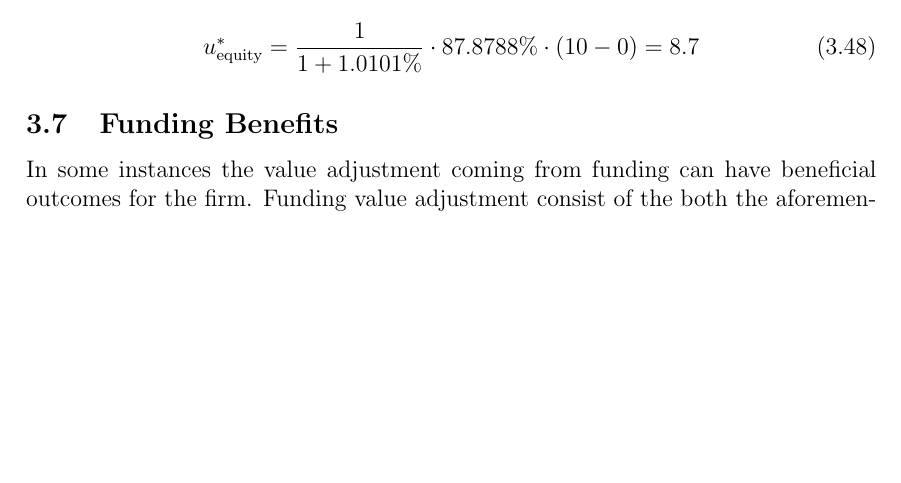
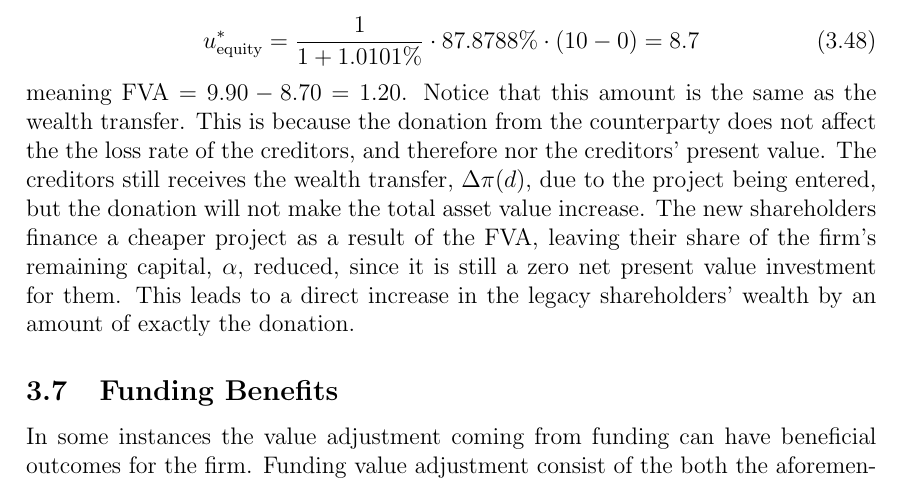
Before and after one commit to sebastianbaltser/master-thesis, a LaTeX thesis (thesis/main.tex, which reads thesis/content/body-matter/single-period-model/examples/risk-free-project/funding-by-share-issuance.tex): part of page 27 of 33, cut so that both start at the same text, the shorter picture padded with empty space. Compiled offline with pdfLaTeX.

Commit message:
Conclude on the computed FVA

```diff
--- a/thesis/content/body-matter/single-period-model/examples/risk-free-project/funding-by-share-issuance.tex
+++ b/thesis/content/body-matter/single-period-model/examples/risk-free-project/funding-by-share-issuance.tex
@@ -117,5 +117,11 @@
                 =
                     8.7
             \end{equation}
+        meaning $\FVA/ = 9.90-8.70 = 1.20$. Notice that this amount is the same as the wealth transfer.
+        This is because the donation from the counterparty does not affect the the loss rate of the creditors, and therefore nor the creditors' present value.
+        The creditors still receives the wealth transfer, $\Delta \pi(d)$,
+        due to the project being entered, but the donation will not make the total asset value increase.
+        The new shareholders finance a cheaper project as a result of the \FVA/, leaving their share of the firm's remaining capital, $\alpha$, reduced, since it is still a zero net present value investment for them.
+        This leads to a direct increase in the legacy shareholders' wealth by an amount of exactly the donation.
 
 \end{document}
```
